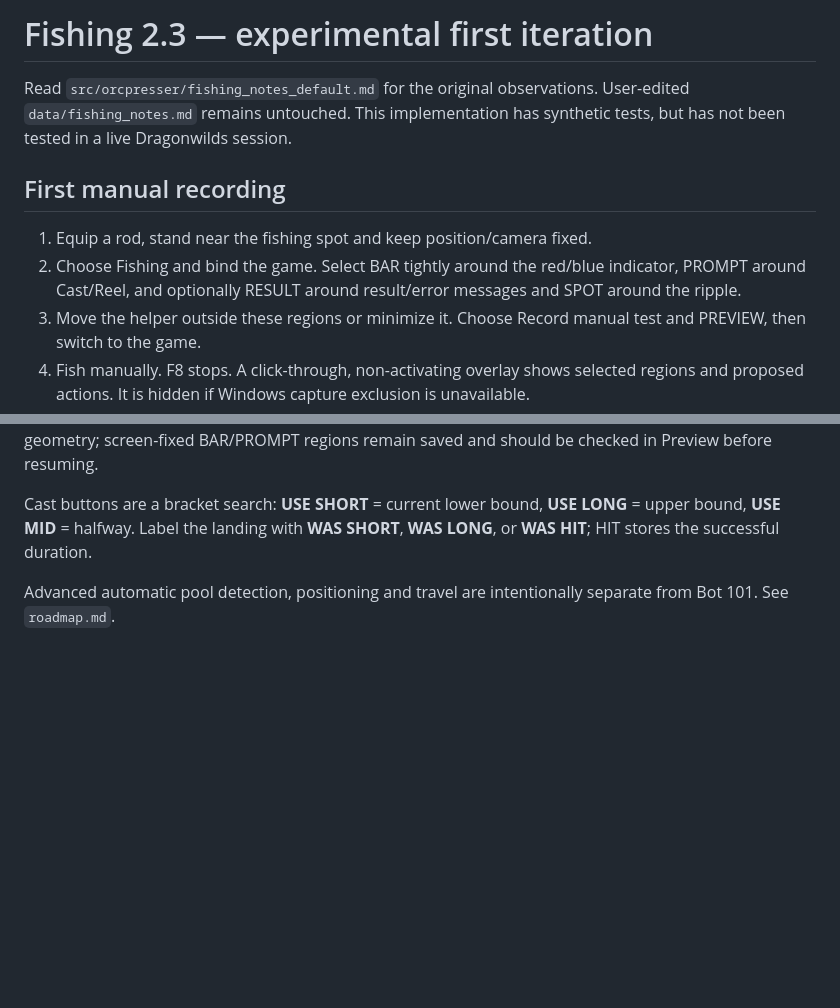
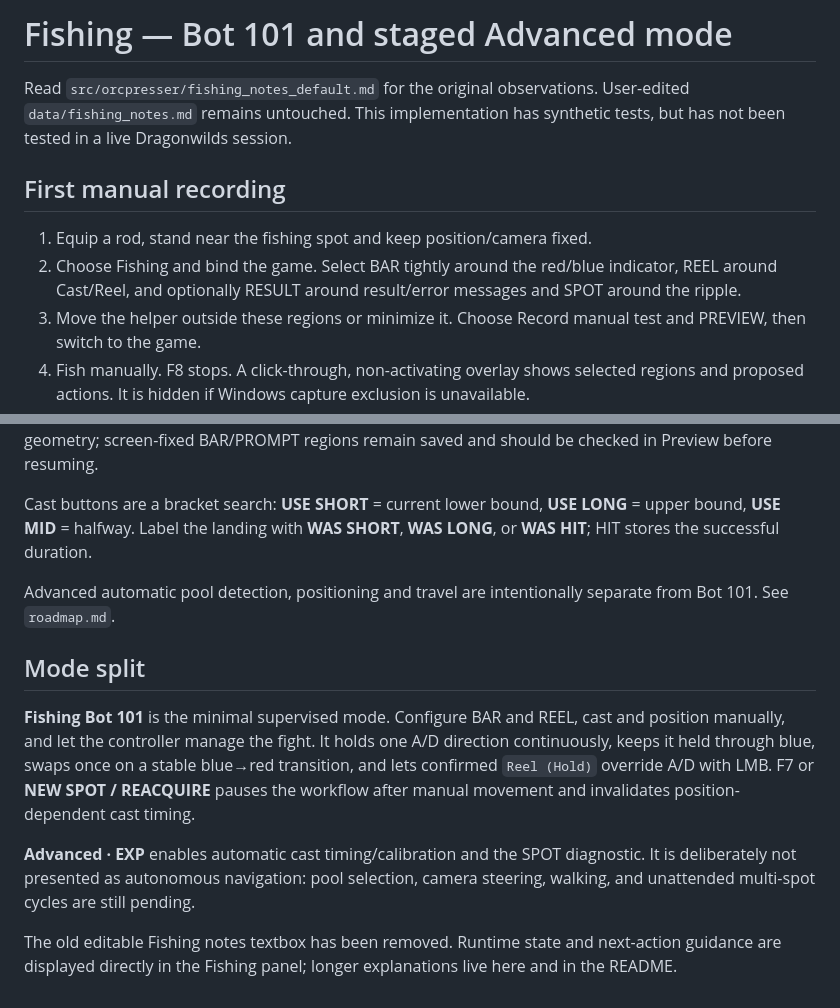
Before and after one commit to szefo94/orcish-dragonwilds-helper, a Markdown page: docs/FISHING.md, 2 parts joined by grey strips. Rendered like a GitHub page; blank space fills up the shorter version.

Commit message:
Docs: align fishing guide with explicit Bot 101 and Advanced modes

```diff
--- a/docs/FISHING.md
+++ b/docs/FISHING.md
@@ -1,11 +1,11 @@
-# Fishing 2.3 — experimental first iteration
+# Fishing — Bot 101 and staged Advanced mode
 
 Read `src/orcpresser/fishing_notes_default.md` for the original observations. User-edited `data/fishing_notes.md` remains untouched. This implementation has synthetic tests, but has not been tested in a live Dragonwilds session.
 
 ## First manual recording
 
 1. Equip a rod, stand near the fishing spot and keep position/camera fixed.
-2. Choose Fishing and bind the game. Select BAR tightly around the red/blue indicator, PROMPT around Cast/Reel, and optionally RESULT around result/error messages and SPOT around the ripple.
+2. Choose Fishing and bind the game. Select BAR tightly around the red/blue indicator, REEL around Cast/Reel, and optionally RESULT around result/error messages and SPOT around the ripple.
 3. Move the helper outside these regions or minimize it. Choose Record manual test and PREVIEW, then switch to the game.
 4. Fish manually. F8 stops. A click-through, non-activating overlay shows selected regions and proposed actions. It is hidden if Windows capture exclusion is unavailable.
 5. Review `data/fishing_sessions/`: timestamped observations and physical A/D/LMB states in JSONL, plus up to one set of cropped images per second. Recording is capped at five minutes / approximately 100 MiB per run; detection can continue. Share reviewed crops and timestamps to refine cue recognition.
@@ -41,3 +41,11 @@ When a result reports no fish/depletion, the controller stops and releases all h
 Cast buttons are a bracket search: **USE SHORT** = current lower bound, **USE LONG** = upper bound, **USE MID** = halfway. Label the landing with **WAS SHORT**, **WAS LONG**, or **WAS HIT**; HIT stores the successful duration.
 
 Advanced automatic pool detection, positioning and travel are intentionally separate from Bot 101. See `roadmap.md`.
+
+## Mode split
+
+**Fishing Bot 101** is the minimal supervised mode. Configure BAR and REEL, cast and position manually, and let the controller manage the fight. It holds one A/D direction continuously, keeps it held through blue, swaps once on a stable blue→red transition, and lets confirmed `Reel (Hold)` override A/D with LMB. F7 or **NEW SPOT / REACQUIRE** pauses the workflow after manual movement and invalidates position-dependent cast timing.
+
+**Advanced · EXP** enables automatic cast timing/calibration and the SPOT diagnostic. It is deliberately not presented as autonomous navigation: pool selection, camera steering, walking, and unattended multi-spot cycles are still pending.
+
+The old editable Fishing notes textbox has been removed. Runtime state and next-action guidance are displayed directly in the Fishing panel; longer explanations live here and in the README.
```
